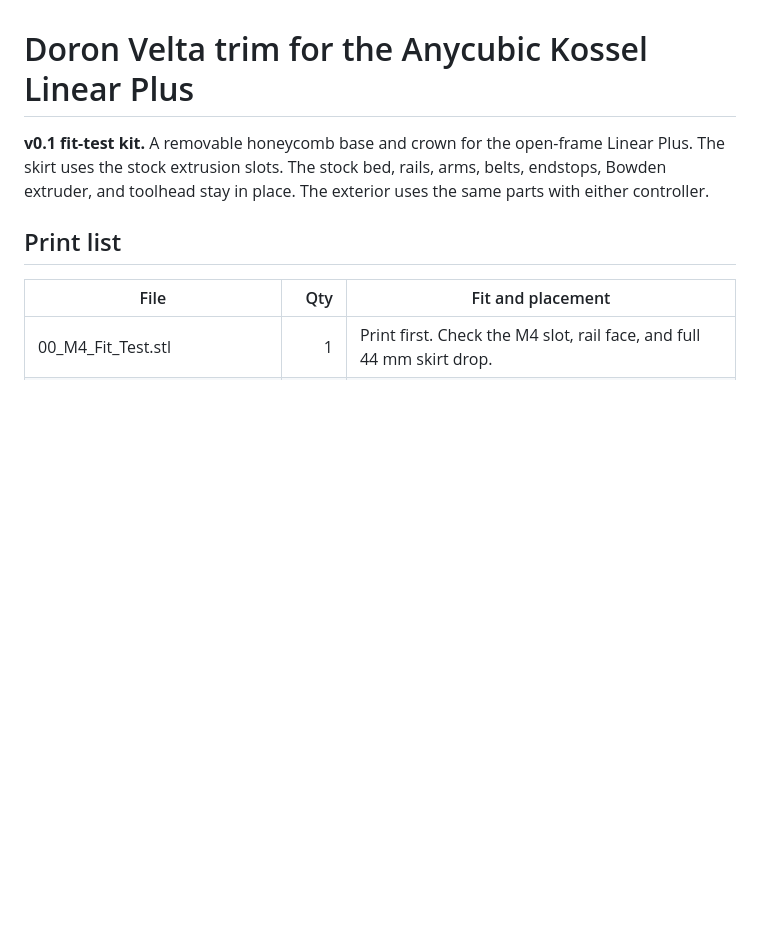
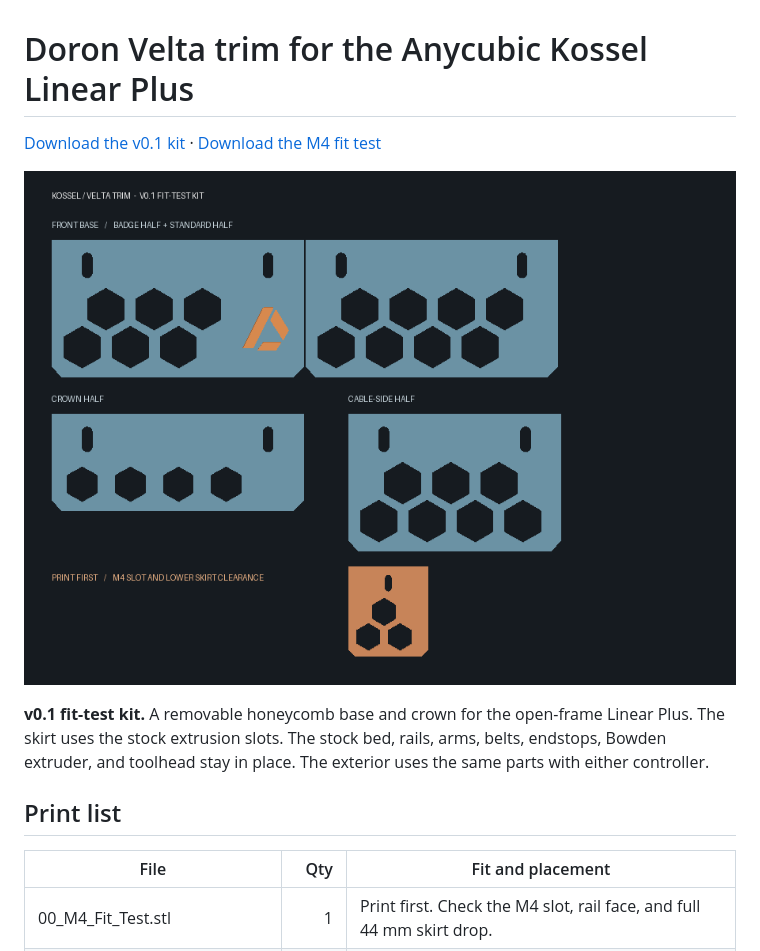
Before and after one commit to Xanjip32/dron_velta_kossel-DVF_ACLP-, a Markdown page: README.md, the part around the change. Drawn GitHub-style; pictures changed too: preview.png (added); blank space fills up the shorter version.

Commit message:
Add the v0.1 bolt-on Kossel Velta trim kit

```diff
--- a/README.md
+++ b/README.md
@@ -1,4 +1,8 @@
 # Doron Velta trim for the Anycubic Kossel Linear Plus
+
+[Download the v0.1 kit](Kossel-Velta-Trim-v0.1.zip) · [Download the M4 fit test](models/00_M4_Fit_Test.stl)
+
+![Rendered trim parts](preview.png)
 
 **v0.1 fit-test kit.** A removable honeycomb base and crown for the open-frame Linear Plus. The skirt uses the stock extrusion slots. The stock bed, rails, arms, belts, endstops, Bowden extruder, and toolhead stay in place. The exterior uses the same parts with either controller.
 
```
Also changed, not shown: 3 other files.
